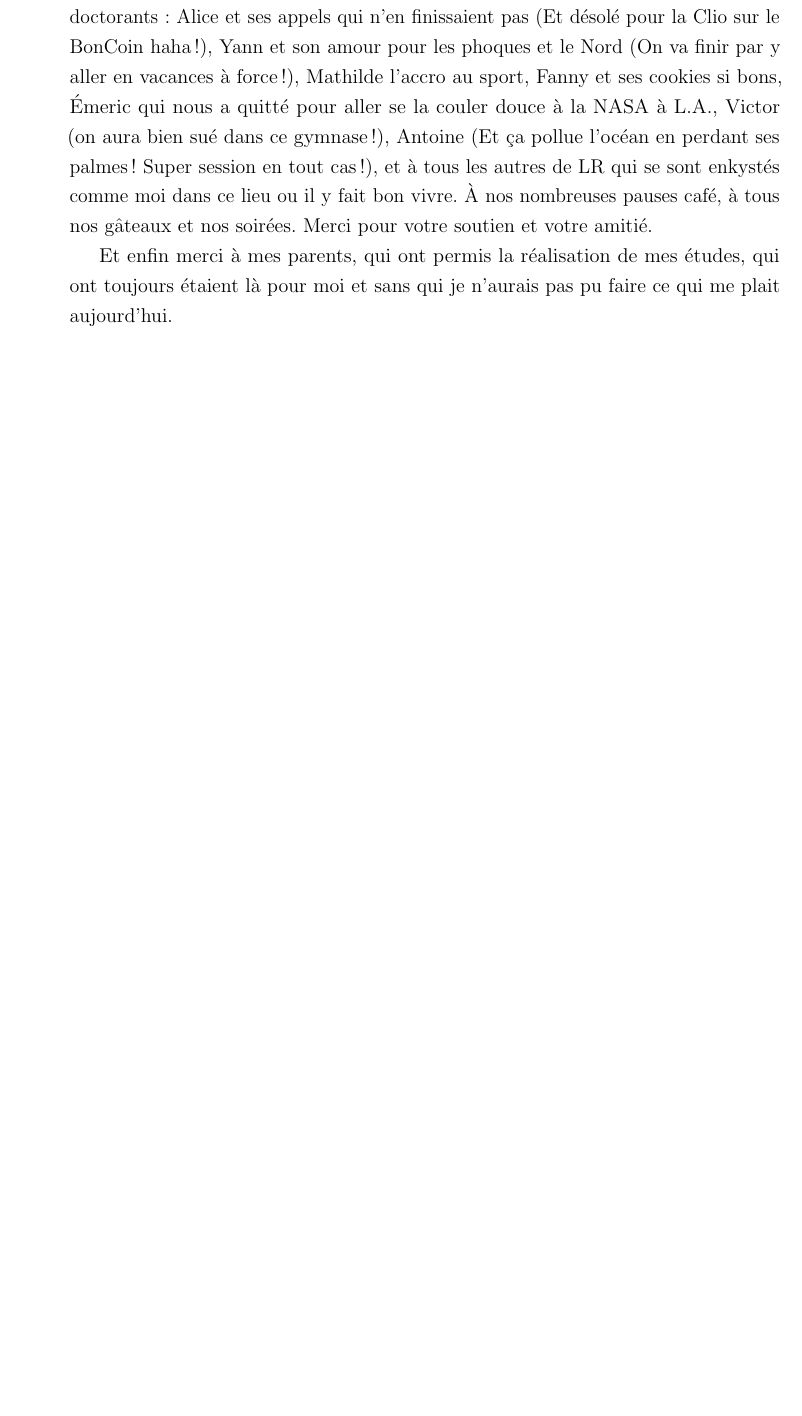
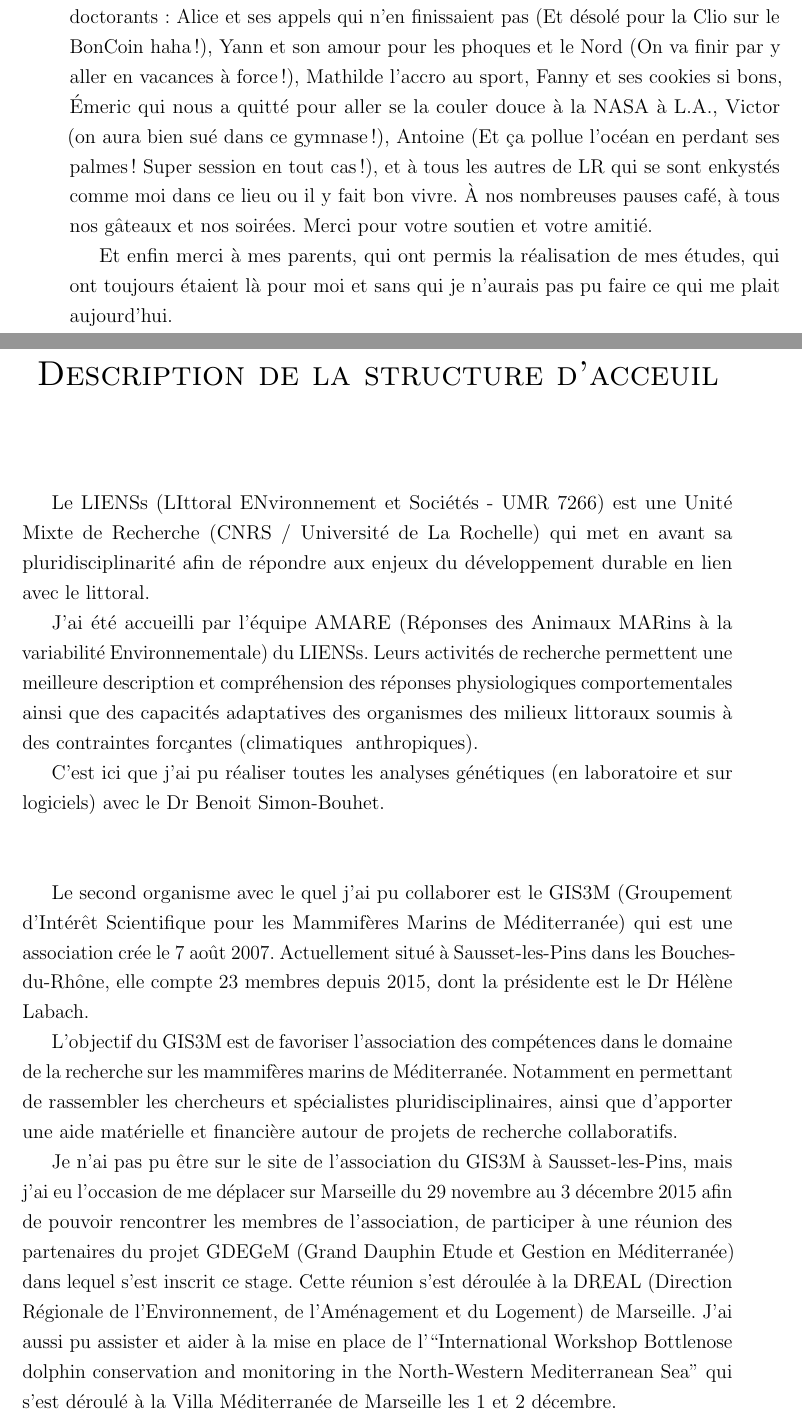
Before and after one commit to PLStenger/Master-s-degree-report-in-Knitr-Bottlenose-dolphin-population-genetics, a LaTeX document (Rapport.tex): part of page 2 of 34 before the commit and two parts of pages 2 and 3 of 35 after it, the two joined at a grey line, cut so that both start at the same text, the shorter picture padded with empty space. The pictures show the PDF file Rapport.pdf that the author committed with the source.

Commit message:
Ajout de la présentation de la structure d'accueil

```diff
--- a/Rapport.tex
+++ b/Rapport.tex
@@ -169,6 +169,28 @@ Merci aussi à Vanessa Becquet, Hélène Agogué et Martine Bréret qui ont su
 Un merci tout particulier à mes collègues stagiaires de bureau, et collègues doctorants: Alice et ses appels qui n'en finissaient pas (Et désolé pour la Clio sur le BonCoin haha !), Yann et son amour pour les phoques et le Nord (On va finir par y aller en vacances à force !), Mathilde l'accro au sport, Fanny et ses cookies si bons, Émeric qui nous a quitté pour aller se la couler douce à la NASA à L.A., Victor (on aura bien sué dans ce gymnase !), Antoine (Et ça pollue l'océan en perdant ses palmes ! Super session en tout cas !), et à tous les autres de LR qui se sont enkystés comme moi dans ce lieu ou il y fait bon vivre. À nos nombreuses pauses café, à tous nos gâteaux et nos soirées. Merci pour votre soutien et votre amitié.
 
 Et enfin merci à mes parents, qui ont permis la réalisation de mes études, qui ont toujours étaient là pour moi et sans qui je n'aurais pas pu faire ce qui me plait aujourd'hui.
+
+\newpage
+
+% -------------------- Description de la structure d'acceuil--------------------
+
+\begin{center}
+ \textsc{\LARGE Description de la structure d'acceuil}\\[2cm]
+\end{center}
+
+Le LIENSs (LIttoral ENvironnement et Sociétés - UMR 7266) est une Unité Mixte de Recherche (CNRS / Université de La Rochelle) qui met en avant sa pluridisciplinarité afin de répondre aux enjeux du développement durable en lien avec le littoral.
+
+J’ai été accueilli par l’équipe AMARE (Réponses des Animaux MARins à la variabilité Environnementale) du LIENSs. Leurs activités de recherche permettent une meilleure description et compréhension des réponses physiologiques comportementales ainsi que des capacités adaptatives des organismes des milieux littoraux soumis à des contraintes forçantes (climatiques & anthropiques).
+
+C'est ici que j'ai pu réaliser toutes les analyses génétiques (en laboratoire et sur logiciels) avec le Dr Benoit Simon-Bouhet.
+
+~~\\
+
+Le second organisme avec le quel j'ai pu collaborer est le GIS3M (Groupement d’Intérêt Scientifique pour les Mammifères Marins de Méditerranée) qui est une association crée le 7 août 2007. Actuellement situé à Sausset-les-Pins dans les Bouches-du-Rhône, elle compte 23 membres depuis 2015, dont la présidente est le Dr Hélène Labach.
+
+L’objectif du GIS3M est de favoriser l'association des compétences dans le domaine de la recherche sur les mammifères marins de Méditerranée. Notamment en permettant de rassembler les chercheurs et spécialistes pluridisciplinaires, ainsi que d'apporter une aide matérielle et financière autour de projets de recherche collaboratifs.
+
+Je n'ai pas pu être sur le site de l'association du GIS3M à Sausset-les-Pins, mais j'ai eu l'occasion de me déplacer sur Marseille du 29 novembre au 3 décembre 2015 afin de pouvoir rencontrer les membres de l'association, de participer à une réunion des partenaires du projet GDEGeM (Grand Dauphin Etude et Gestion en Méditerranée) dans lequel s'est inscrit ce stage. Cette réunion s'est déroulée à la DREAL (Direction Régionale de l'Environnement, de l'Aménagement et du Logement) de Marseille. J'ai aussi pu assister et aider à la mise en place de l'``International Workshop Bottlenose dolphin conservation and monitoring in the North-Western Mediterranean Sea'' qui s'est déroulé à la Villa Méditerranée de Marseille les 1 et 2 décembre.
 
 \newpage
 
```
Also changed, not shown: Rapport.pdf, 2 other files.
